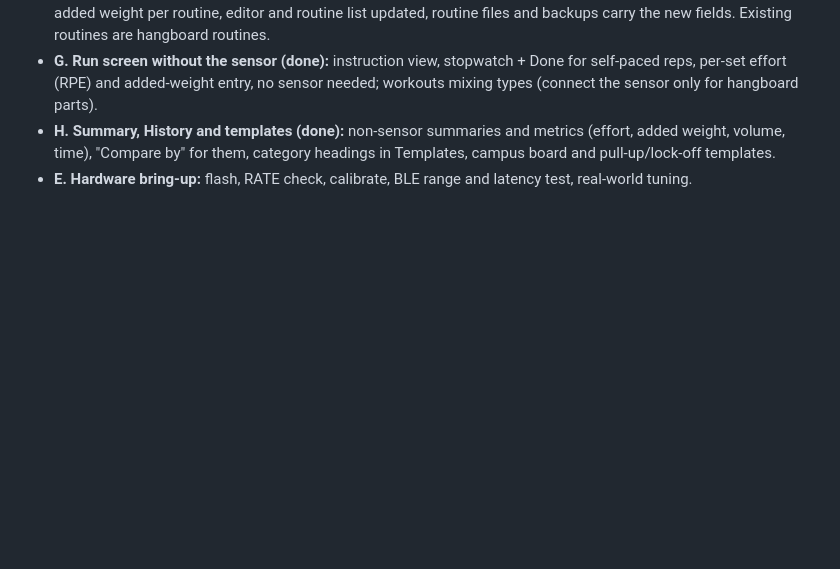
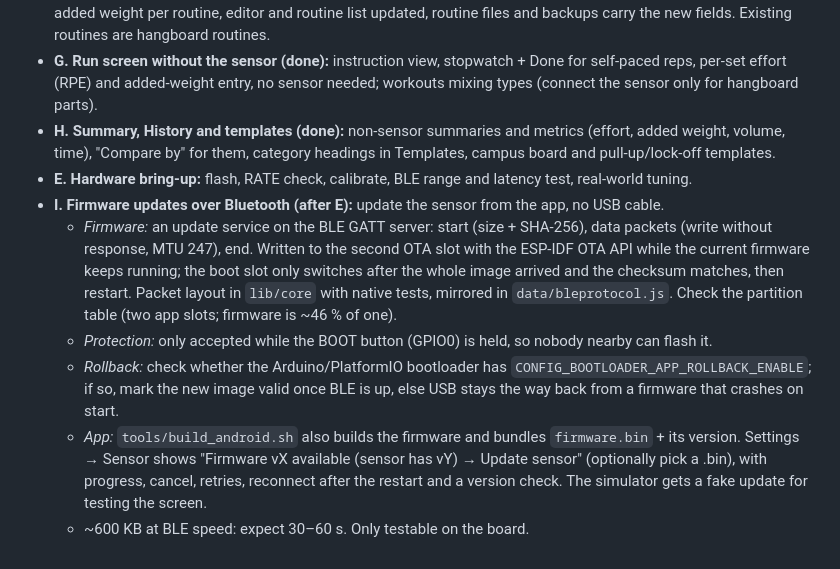
Before and after one commit to Keyserlingk/erikdek, a Markdown page: PLAN.md, the part around the change. Drawn GitHub-style; blank space fills up the shorter version.

Commit message:
PLAN: milestone I, firmware updates over Bluetooth (after bring-up)
Co-Authored-By: Claude Opus 5.5 <noreply@anthropic.com>

```diff
--- a/PLAN.md
+++ b/PLAN.md
@@ -292,3 +292,23 @@ Next:
   campus board and pull-up/lock-off templates.
 - **E. Hardware bring-up:** flash, RATE check, calibrate, BLE range and latency test,
   real-world tuning.
+- **I. Firmware updates over Bluetooth (after E):** update the sensor from the app,
+  no USB cable.
+  - *Firmware:* an update service on the BLE GATT server: start (size + SHA-256),
+    data packets (write without response, MTU 247), end. Written to the second OTA
+    slot with the ESP-IDF OTA API while the current firmware keeps running; the
+    boot slot only switches after the whole image arrived and the checksum matches,
+    then restart. Packet layout in `lib/core` with native tests, mirrored in
+    `data/bleprotocol.js`. Check the partition table (two app slots; firmware is
+    ~46 % of one).
+  - *Protection:* only accepted while the BOOT button (GPIO0) is held, so nobody
+    nearby can flash it.
+  - *Rollback:* check whether the Arduino/PlatformIO bootloader has
+    `CONFIG_BOOTLOADER_APP_ROLLBACK_ENABLE`; if so, mark the new image valid once
+    BLE is up, else USB stays the way back from a firmware that crashes on start.
+  - *App:* `tools/build_android.sh` also builds the firmware and bundles
+    `firmware.bin` + its version. Settings → Sensor shows "Firmware vX available
+    (sensor has vY) → Update sensor" (optionally pick a .bin), with progress,
+    cancel, retries, reconnect after the restart and a version check. The simulator
+    gets a fake update for testing the screen.
+  - ~600 KB at BLE speed: expect 30–60 s. Only testable on the board.
```
